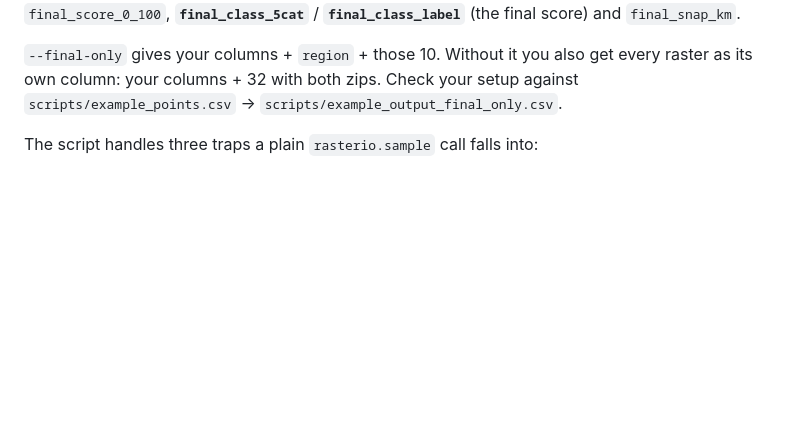
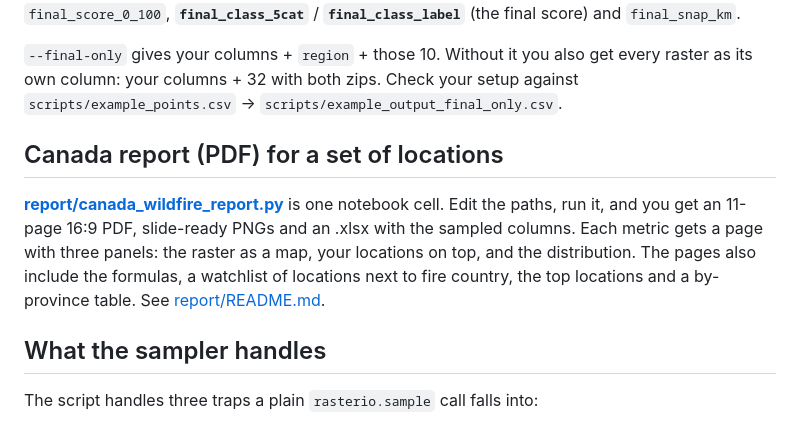
Before and after one commit to drdww/wildfire-geotiffs, a Markdown page: README.md, the part around the change. GitHub-like rendering; blank space fills up the shorter version.

```diff
--- a/README.md
+++ b/README.md
@@ -36,6 +36,17 @@ lower 48 = MTBS) and writes one consistent set of fields, so Canadian and US row
 `--final-only` gives your columns + `region` + those 10. Without it you also get every
 raster as its own column: your columns + 32 with both zips. Check your setup against
 `scripts/example_points.csv` → `scripts/example_output_final_only.csv`.
+
+## Canada report (PDF) for a set of locations
+
+**[report/canada_wildfire_report.py](report/canada_wildfire_report.py)** is one notebook cell.
+Edit the paths, run it, and you get an 11-page 16:9 PDF, slide-ready PNGs and an .xlsx with
+the sampled columns. Each metric gets a page with three panels: the raster as a map, your
+locations on top, and the distribution. The pages also include the formulas, a watchlist of
+locations next to fire country, the top locations and a by-province table. See
+[report/README.md](report/README.md).
+
+## What the sampler handles
 
 The script handles three traps a plain `rasterio.sample` call falls into:
 
```
Also changed, not shown: METHODS.md (+13 -0 lines), report/README.md (added, +75 -0 lines), report/preview/page_01.png (added), report/preview/page_03.png (added), report/preview/page_04.png (added), report/preview/page_09.png (added), 2 other files.
